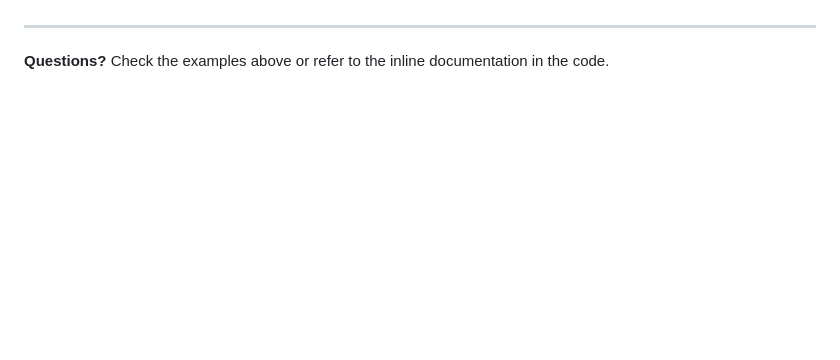
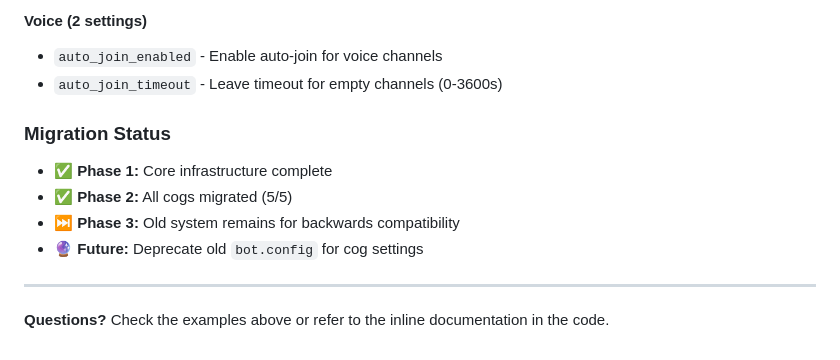
Before and after one commit to DonCorleon/DiscordBot, a Markdown page: docs/CONFIG_SYSTEM.md, the part around one of its changes. Rendered like a GitHub page; blank space fills up the shorter version.

```diff
--- a/docs/CONFIG_SYSTEM.md
+++ b/docs/CONFIG_SYSTEM.md
@@ -518,3 +605,13 @@ See [CONFIG_MIGRATION.md](CONFIG_MIGRATION.md) for the full migration plan.
+#### Voice (2 settings)
+- `auto_join_enabled` - Enable auto-join for voice channels
+- `auto_join_timeout` - Leave timeout for empty channels (0-3600s)
+
+### Migration Status
+
+- ✅ **Phase 1:** Core infrastructure complete
+- ✅ **Phase 2:** All cogs migrated (5/5)
+- ⏭️  **Phase 3:** Old system remains for backwards compatibility
+- 🔮 **Future:** Deprecate old `bot.config` for cog settings
 
 ---
 
```
Also changed, not shown: other parts of docs/CONFIG_SYSTEM.md (+102 -15 lines).
